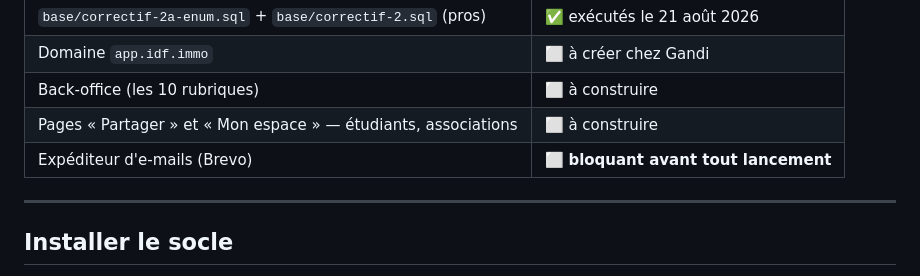
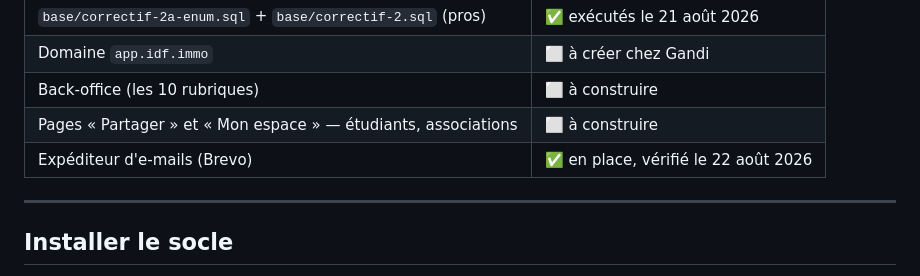
Before and after one commit to mariecelineetave-source/app-idf-immo, a Markdown page: README.md, the part around the change. GitHub-like rendering.

```diff
--- a/README.md
+++ b/README.md
@@ -33,7 +33,7 @@ pour lui.
 | Domaine `app.idf.immo` | ⬜ à créer chez Gandi |
 | Back-office (les 10 rubriques) | ⬜ à construire |
 | Pages « Partager » et « Mon espace » — étudiants, associations | ⬜ à construire |
-| Expéditeur d'e-mails (Brevo) | ⬜ **bloquant avant tout lancement** |
+| Expéditeur d'e-mails (Brevo) | ✅ en place, vérifié le 22 août 2026 |
 
 ---
 
```
Also changed, not shown: CLAUDE.md (+23 -5 lines).
